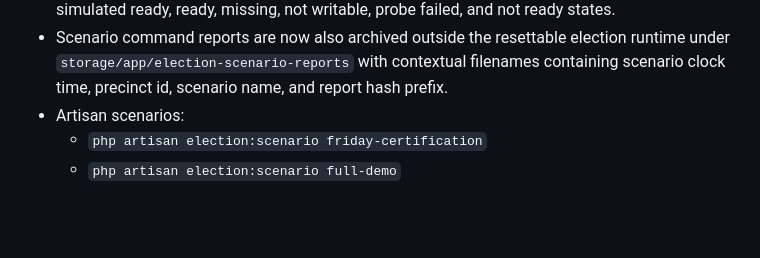
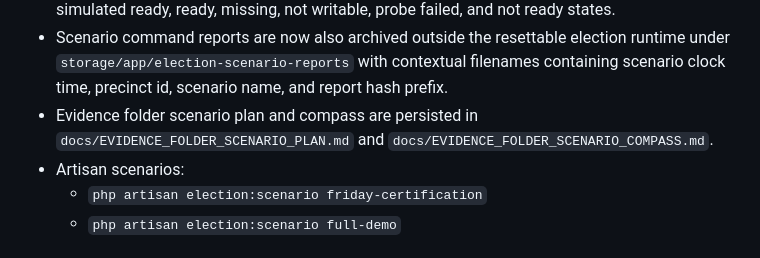
Before and after one commit to 3neti/aes, a Markdown page: docs/IMPLEMENTATION_STATUS.md, the part around the change. GitHub-like rendering; blank space fills up the shorter version.

Commit message:
Add evidence folder scenario plan

```diff
--- a/docs/IMPLEMENTATION_STATUS.md
+++ b/docs/IMPLEMENTATION_STATUS.md
@@ -60,6 +60,7 @@
 - Officer registry management scaffold can rotate a local officer PIN into a runtime registry artifact and journal the rotation without adding authentication or an admin dashboard.
 - Removable-media readiness reports now include operator-facing status codes and labels for simulated ready, ready, missing, not writable, probe failed, and not ready states.
 - Scenario command reports are now also archived outside the resettable election runtime under `storage/app/election-scenario-reports` with contextual filenames containing scenario clock time, precinct id, scenario name, and report hash prefix.
+- Evidence folder scenario plan and compass are persisted in `docs/EVIDENCE_FOLDER_SCENARIO_PLAN.md` and `docs/EVIDENCE_FOLDER_SCENARIO_COMPASS.md`.
 - Artisan scenarios:
   - `php artisan election:scenario friday-certification`
   - `php artisan election:scenario full-demo`
```
Also changed, not shown: docs/EVIDENCE_FOLDER_SCENARIO_COMPASS.md (added, +37 -0 lines), docs/EVIDENCE_FOLDER_SCENARIO_PLAN.md (added, +81 -0 lines).
